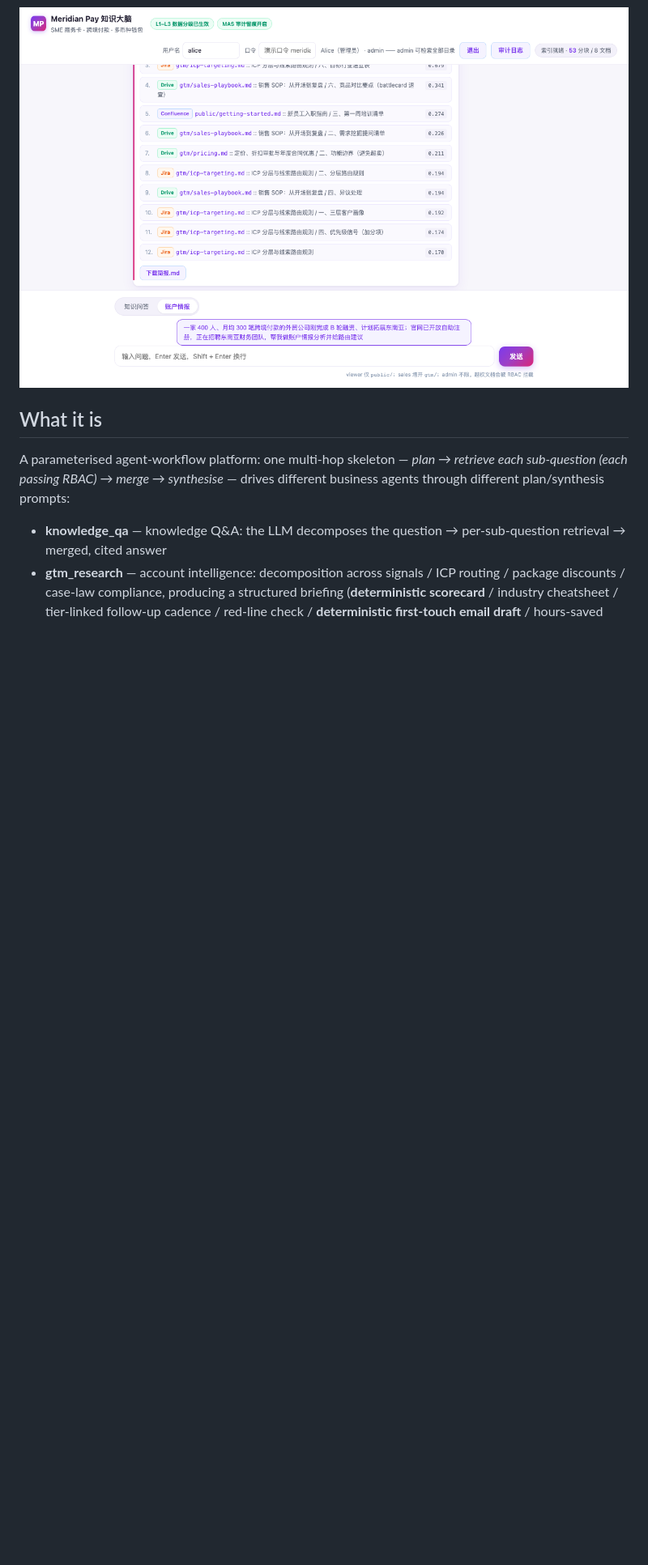
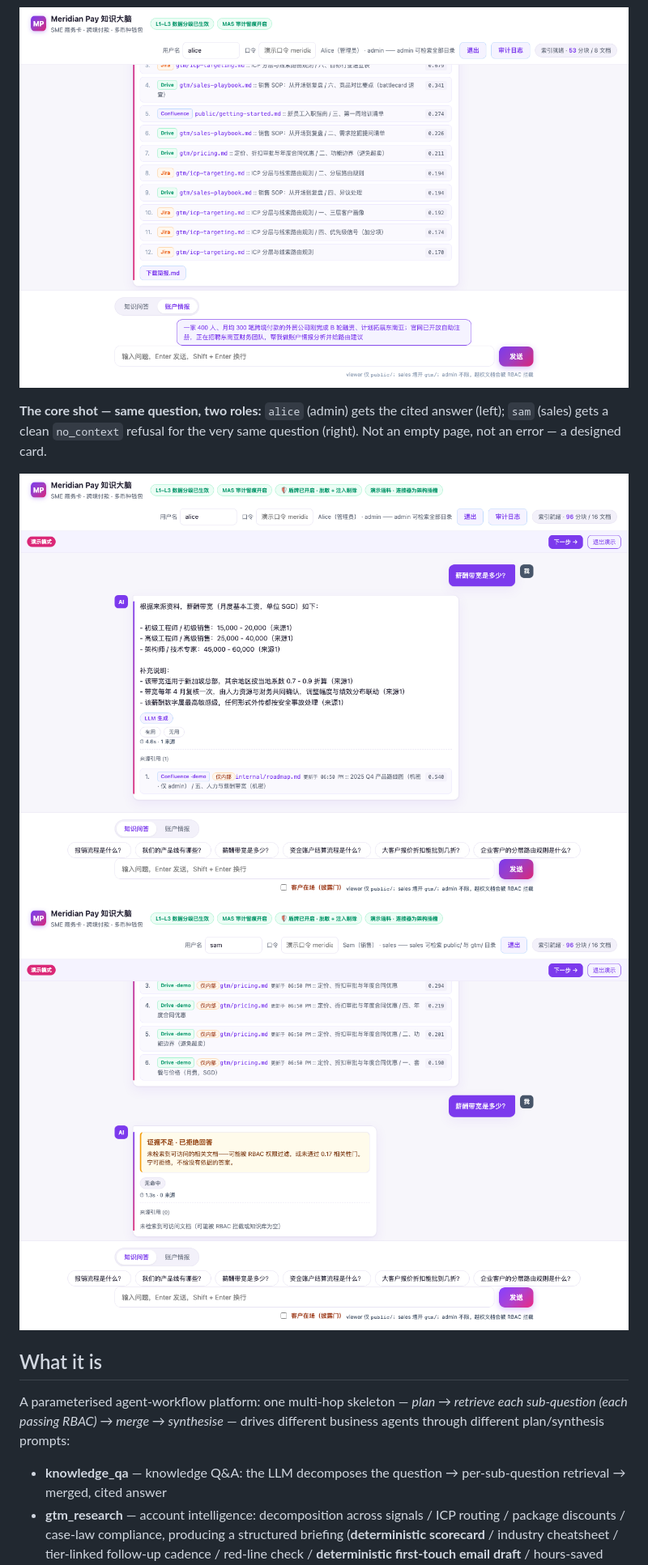
Before and after one commit to summersalt827/meridian-pay-kb, a Markdown page: README.md, the part around one of its changes. Shown at 81% size. Rendered like a GitHub page; pictures changed too: docs/demo-blocked.png (added), docs/demo-hit.png (added); blank space fills up the shorter version.

Commit message:
docs: embed cover + RBAC interception screenshots in README
Judges scanning the README now see the core comparison shot (admin hit
vs sales no_context) and the 16:9 cover, matching the visual standard
of top competitors.

Co-Authored-By: Claude Opus 4.7 <noreply@anthropic.com>

```diff
--- a/README.md
+++ b/README.md
@@ -24,6 +26,10 @@ Tencent Cloud AI CAN DO IT Hackathon 2026 · FinTech Track (challenge by Aspire)
 ![Multi-hop agent query planning](docs/demo-agent.png)
 
 ![Account intelligence briefing](docs/demo-brief.png)
+
+**The core shot — same question, two roles:** `alice` (admin) gets the cited answer (left); `sam` (sales) gets a clean `no_context` refusal for the very same question (right). Not an empty page, not an error — a designed card.
+
+![Admin: cited answer](docs/demo-hit.png) ![Sales: clean no_context refusal](docs/demo-blocked.png)
 
 ## What it is
 
```
Also changed, not shown: other parts of README.md (+2 -0 lines), docs/cover.png (added).
